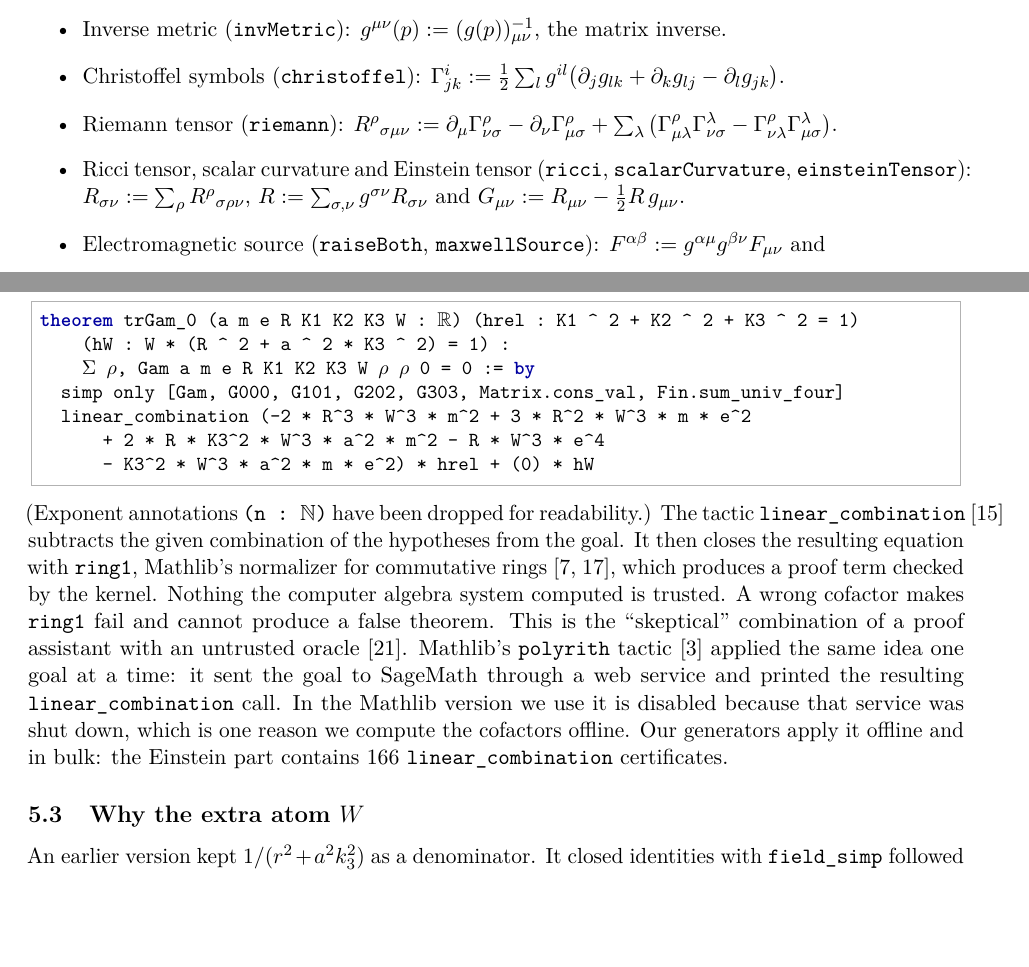
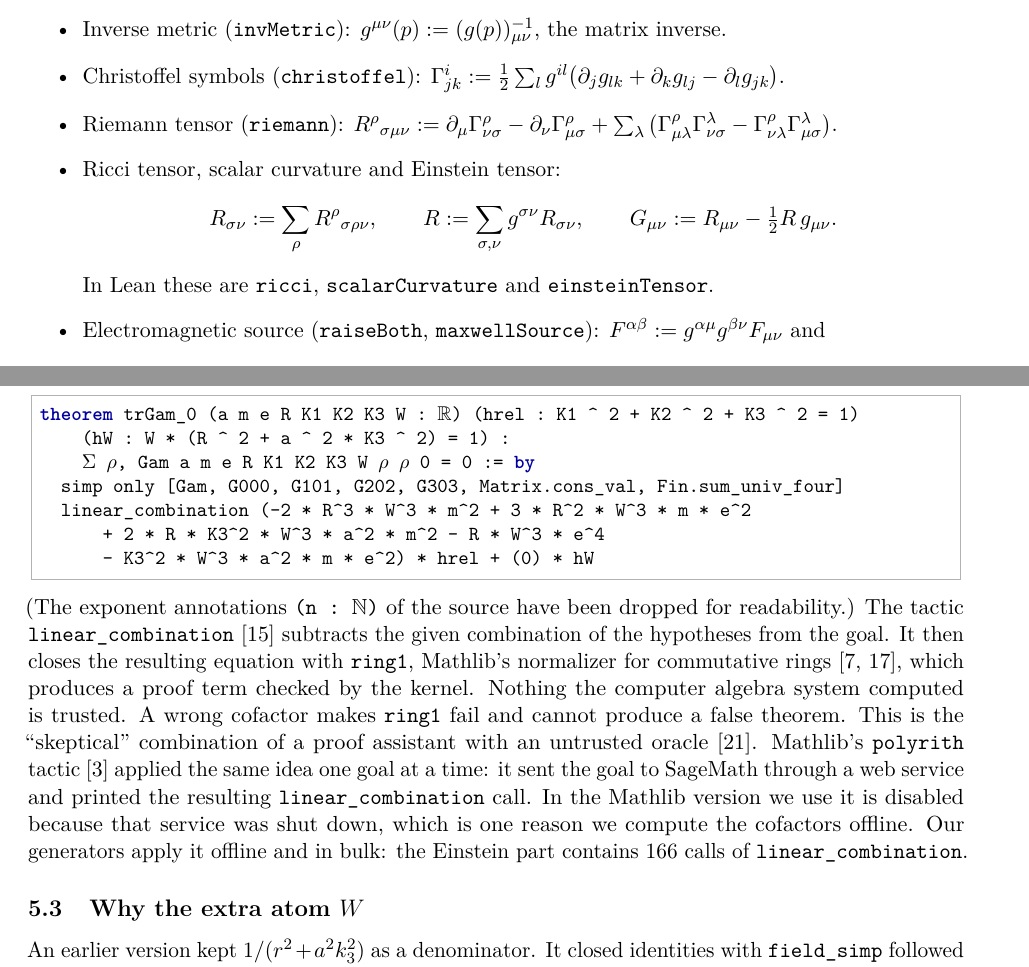
Before and after one commit to SamenSHossain/math-solver, a LaTeX paper (paper/kerr-newman/main.tex): two parts of pages 4 and 8 of 21, joined at a grey line, cut so that both start at the same text, the shorter picture padded with empty space. Compiled offline with pdfLaTeX.

Commit message:
Paper: typographic fixes
Co-Authored-By: Claude Fable 5.1 <noreply@anthropic.com>
Claude-Session: https://claude.ai/code/session_01CUNbN4FJ56VLsDJCXv5zxZ

```diff
--- a/paper/kerr-newman/main.tex
+++ b/paper/kerr-newman/main.tex
@@ -191,7 +191,9 @@ The following definitions are verbatim transcriptions of \cref{app:defs}; the Le
   \item Inverse metric (\lean{invMetric}): $g^{\mu\nu}(p) := (g(p))^{-1}_{\mu\nu}$, the matrix inverse.
   \item Christoffel symbols (\lean{christoffel}): $\Gamma^i_{jk} := \tfrac12\sum_l g^{il}\big(\partial_j g_{lk}+\partial_k g_{lj}-\partial_l g_{jk}\big)$.
   \item Riemann tensor (\lean{riemann}): $R^\rho{}_{\sigma\mu\nu} := \partial_\mu\Gamma^\rho_{\nu\sigma}-\partial_\nu\Gamma^\rho_{\mu\sigma}+\sum_\lambda\big(\Gamma^\rho_{\mu\lambda}\Gamma^\lambda_{\nu\sigma}-\Gamma^\rho_{\nu\lambda}\Gamma^\lambda_{\mu\sigma}\big)$.
-  \item Ricci tensor, scalar curvature and Einstein tensor (\lean{ricci}, \lean{scalarCurvature}, \lean{einsteinTensor}): $R_{\sigma\nu}:=\sum_\rho R^\rho{}_{\sigma\rho\nu}$, $R:=\sum_{\sigma,\nu}g^{\sigma\nu}R_{\sigma\nu}$ and $G_{\mu\nu}:=R_{\mu\nu}-\tfrac12 R\,g_{\mu\nu}$.
+  \item Ricci tensor, scalar curvature and Einstein tensor:
+  \[ R_{\sigma\nu}:=\sum_\rho R^\rho{}_{\sigma\rho\nu},\qquad R:=\sum_{\sigma,\nu}g^{\sigma\nu}R_{\sigma\nu},\qquad G_{\mu\nu}:=R_{\mu\nu}-\tfrac12 R\,g_{\mu\nu}. \]
+  In Lean these are \lean{ricci}, \lean{scalarCurvature} and \lean{einsteinTensor}.
   \item Electromagnetic source (\lean{raiseBoth}, \lean{maxwellSource}): $F^{\alpha\beta}:=g^{\alpha\mu}g^{\beta\nu}F_{\mu\nu}$ and
   \[
     S_{\mu\nu} := 2\Big(\sum_{\alpha,\beta}F_{\mu\alpha}\,g^{\alpha\beta}F_{\nu\beta}-\tfrac14\,g_{\mu\nu}\sum_{\alpha,\beta}F_{\alpha\beta}F^{\alpha\beta}\Big).
@@ -427,14 +429,14 @@ theorem trGam_0 (a m e R K1 K2 K3 W : ℝ) (hrel : K1 ^ 2 + K2 ^ 2 + K3 ^ 2 = 1)
       + 2 * R * K3^2 * W^3 * a^2 * m^2 - R * W^3 * e^4
       - K3^2 * W^3 * a^2 * m * e^2) * hrel + (0) * hW
 \end{lstlisting}
-(Exponent annotations \lean{(n : ℕ)} have been dropped for readability.)
+(The exponent annotations \lean{(n : ℕ)} of the source have been dropped for readability.)
 The tactic \lean{linear_combination}~\cite{mathlib_linear_combination} subtracts the given combination of the hypotheses from the goal.
 It then closes the resulting equation with \lean{ring1}, Mathlib's normalizer for commutative rings~\cite{mathlib_ring,gregoire2005}, which produces a proof term checked by the kernel.
 Nothing the computer algebra system computed is trusted.
 A wrong cofactor makes \lean{ring1} fail and cannot produce a false theorem.
 This is the ``skeptical'' combination of a proof assistant with an untrusted oracle~\cite{harrison1998}.
 Mathlib's \lean{polyrith} tactic~\cite{mathlib_polyrith} applied the same idea one goal at a time: it sent the goal to SageMath through a web service and printed the resulting \lean{linear_combination} call. In the Mathlib version we use it is disabled because that service was shut down, which is one reason we compute the cofactors offline.
-Our generators apply it offline and in bulk: the Einstein part contains \NumLCEinstein{} \lean{linear_combination} certificates.
+Our generators apply it offline and in bulk: the Einstein part contains \NumLCEinstein{} calls of \lean{linear_combination}.
 
 \subsection{Why the extra atom \texorpdfstring{$W$}{W}}
 
```
Also changed, not shown: paper/kerr-newman/main.pdf, paper/kerr-newman/main.tex (10 more changed lines).
